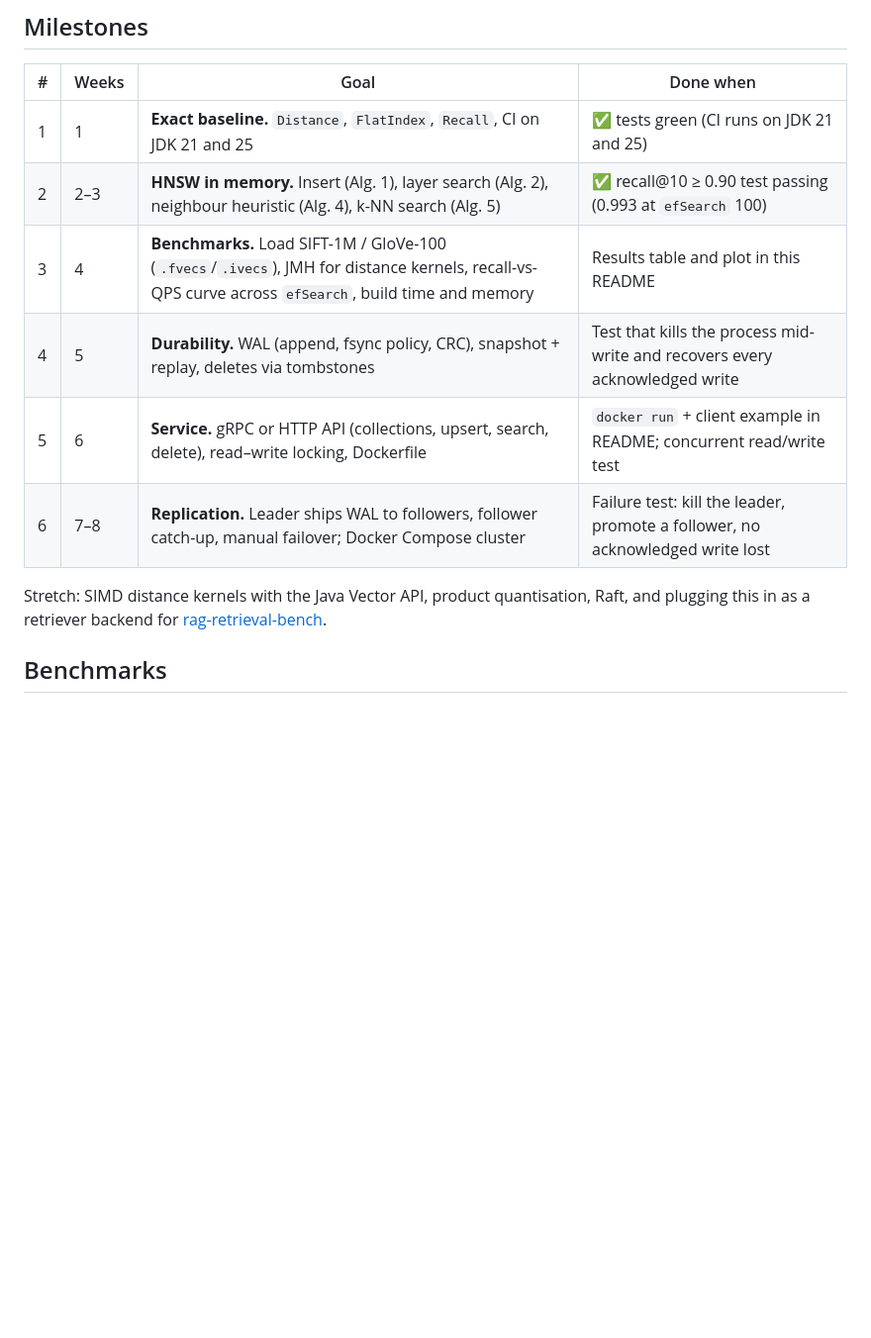
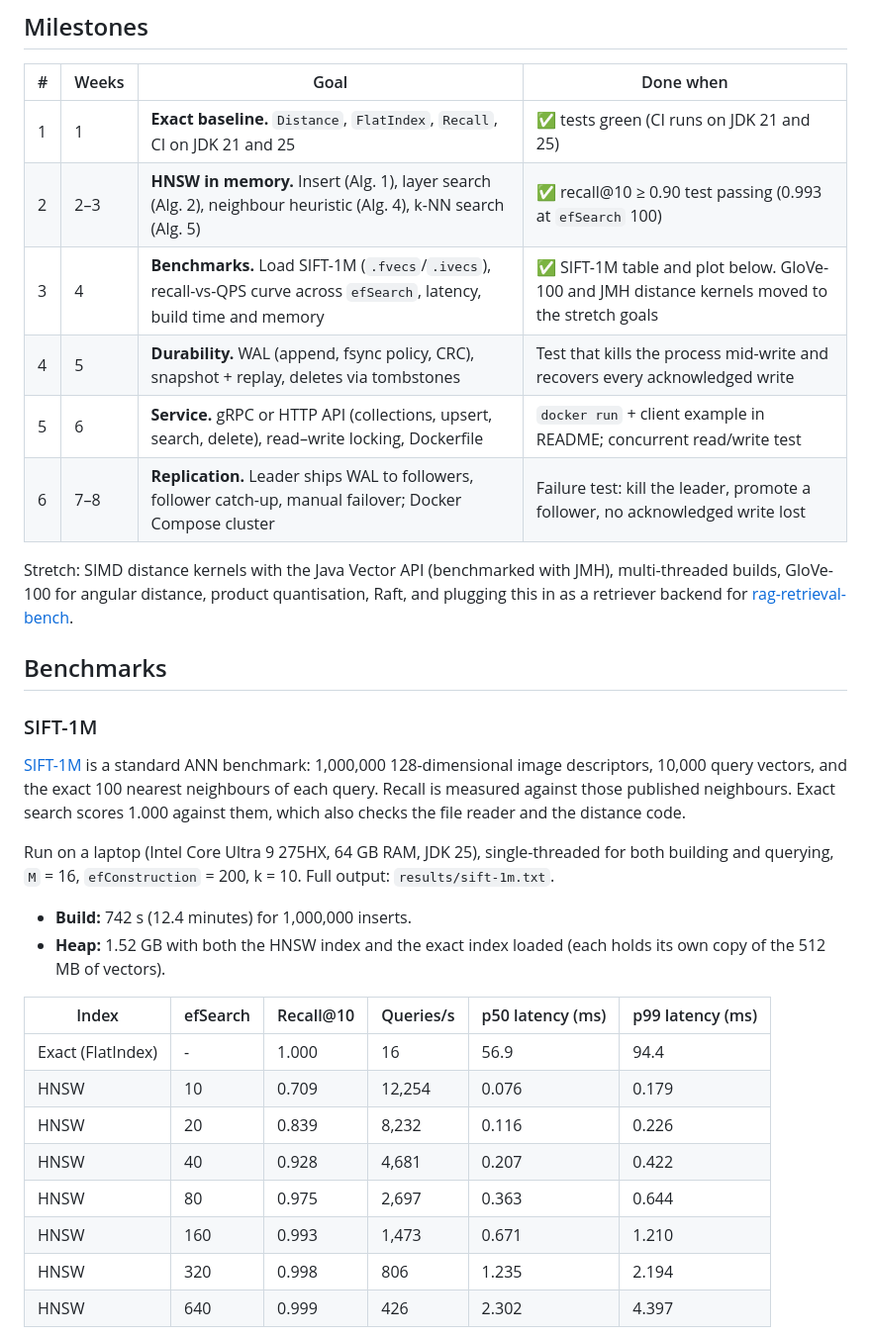
Before and after one commit to Agampal007/vectordb, a Markdown page: README.md, the part around one of its changes. Shown at 99% size. Drawn GitHub-style; blank space fills up the shorter version.

```diff
--- a/README.md
+++ b/README.md
@@ -39,12 +41,39 @@ Requires JDK 21 or newer. The Gradle wrapper downloads Gradle itself.
 |---|---|---|---|
 | 1 | 1 | **Exact baseline.** `Distance`, `FlatIndex`, `Recall`, CI on JDK 21 and 25 | ✅ tests green (CI runs on JDK 21 and 25) |
 | 2 | 2–3 | **HNSW in memory.** Insert (Alg. 1), layer search (Alg. 2), neighbour heuristic (Alg. 4), k-NN search (Alg. 5) | ✅ recall@10 ≥ 0.90 test passing (0.993 at `efSearch` 100) |
-| 3 | 4 | **Benchmarks.** Load SIFT-1M / GloVe-100 (`.fvecs`/`.ivecs`), JMH for distance kernels, recall-vs-QPS curve across `efSearch`, build time and memory | Results table and plot in this README |
+| 3 | 4 | **Benchmarks.** Load SIFT-1M (`.fvecs`/`.ivecs`), recall-vs-QPS curve across `efSearch`, latency, build time and memory | ✅ SIFT-1M table and plot below. GloVe-100 and JMH distance kernels moved to the stretch goals |
 | 4 | 5 | **Durability.** WAL (append, fsync policy, CRC), snapshot + replay, deletes via tombstones | Test that kills the process mid-write and recovers every acknowledged write |
 | 5 | 6 | **Service.** gRPC or HTTP API (collections, upsert, search, delete), read–write locking, Dockerfile | `docker run` + client example in README; concurrent read/write test |
 | 6 | 7–8 | **Replication.** Leader ships WAL to followers, follower catch-up, manual failover; Docker Compose cluster | Failure test: kill the leader, promote a follower, no acknowledged write lost |
 
-Stretch: SIMD distance kernels with the Java Vector API, product quantisation, Raft, and plugging
-this in as a retriever backend for [rag-retrieval-bench](https://github.com/Agampal007/rag-retrieval-bench).
+Stretch: SIMD distance kernels with the Java Vector API (benchmarked with JMH), multi-threaded
+builds, GloVe-100 for angular distance, product quantisation, Raft, and plugging this in as a
+retriever backend for [rag-retrieval-bench](https://github.com/Agampal007/rag-retrieval-bench).
 
 ## Benchmarks
+
+### SIFT-1M
+
+[SIFT-1M](http://corpus-texmex.irisa.fr/) is a standard ANN benchmark: 1,000,000 128-dimensional
+image descriptors, 10,000 query vectors, and the exact 100 nearest neighbours of each query. Recall
+is measured against those published neighbours. Exact search scores 1.000 against them, which also
+checks the file reader and the distance code.
+
+Run on a laptop (Intel Core Ultra 9 275HX, 64 GB RAM, JDK 25), single-threaded for both building
+and querying, `M` = 16, `efConstruction` = 200, k = 10. Full output: `results/sift-1m.txt`.
+
+- **Build:** 742 s (12.4 minutes) for 1,000,000 inserts.
+- **Heap:** 1.52 GB with both the HNSW index and the exact index loaded (each holds its own copy of
+  the 512 MB of vectors).
+
+| Index | efSearch | Recall@10 | Queries/s | p50 latency (ms) | p99 latency (ms) |
+| --- | --- | --- | --- | --- | --- |
+| Exact (FlatIndex) | - | 1.000 | 16 | 56.9 | 94.4 |
+| HNSW | 10 | 0.709 | 12,254 | 0.076 | 0.179 |
+| HNSW | 20 | 0.839 | 8,232 | 0.116 | 0.226 |
+| HNSW | 40 | 0.928 | 4,681 | 0.207 | 0.422 |
+| HNSW | 80 | 0.975 | 2,697 | 0.363 | 0.644 |
+| HNSW | 160 | 0.993 | 1,473 | 0.671 | 1.210 |
+| HNSW | 320 | 0.998 | 806 | 1.235 | 2.194 |
+| HNSW | 640 | 0.999 | 426 | 2.302 | 4.397 |
+
```
Also changed, not shown: other parts of README.md (+26 -7 lines), docs/sift-1m-recall-qps.png (added), 2 other files.
